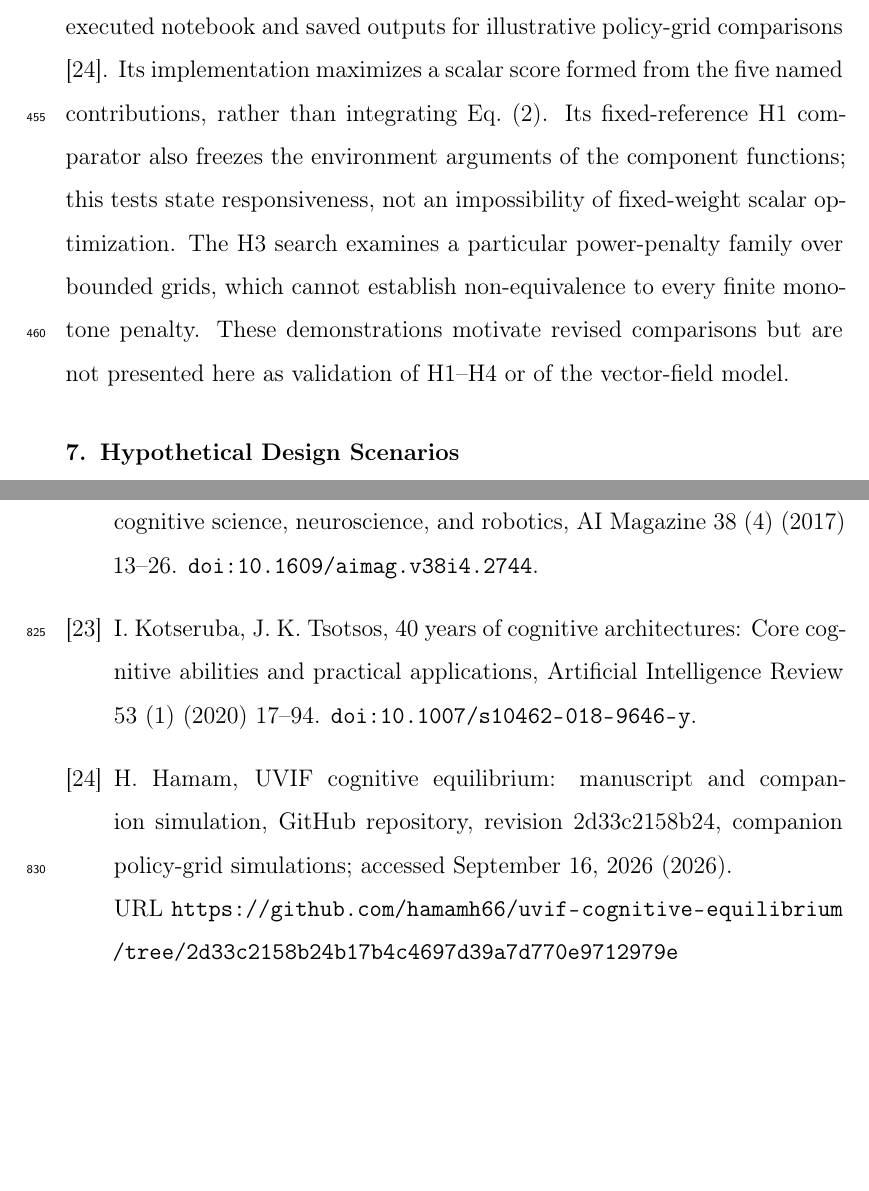
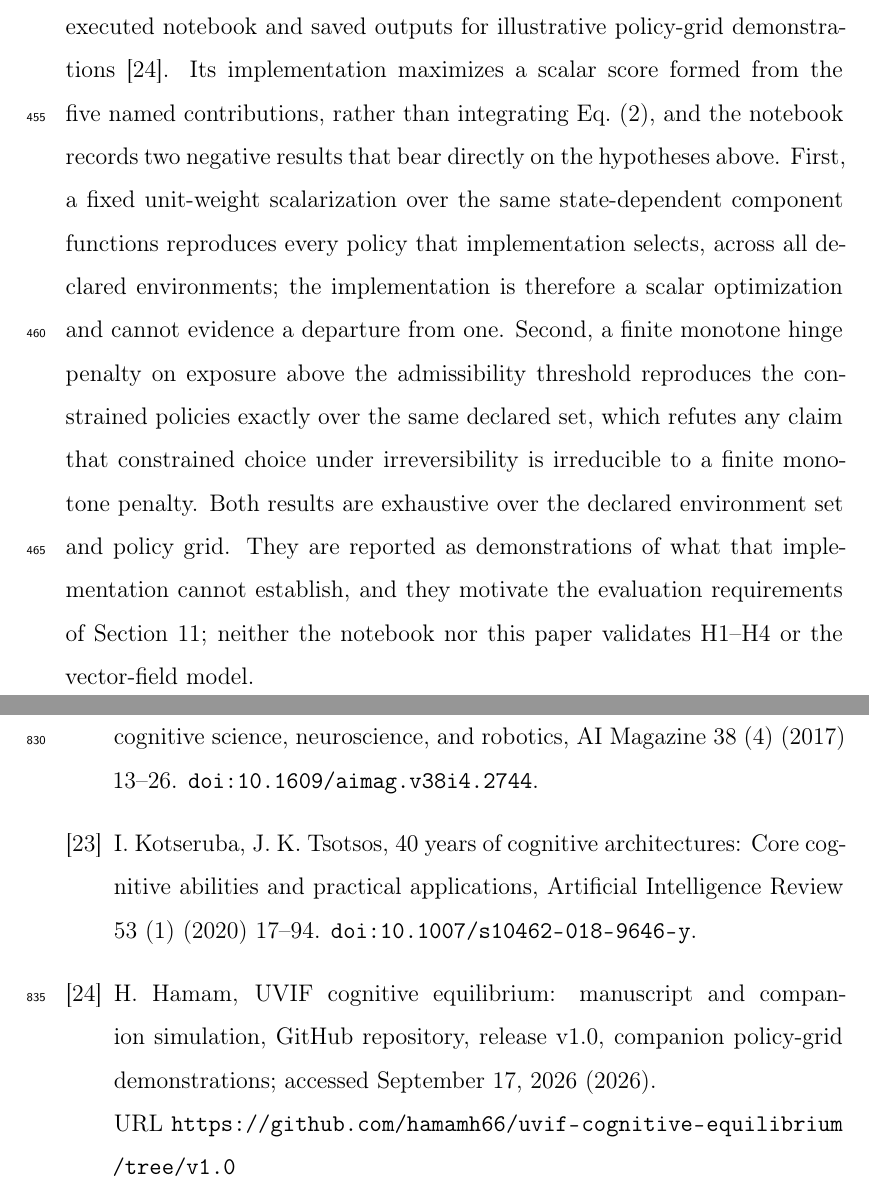
Before and after one commit to hamamh66/uvif-cognitive-equilibrium, a LaTeX paper (main.tex, which reads Sections/06_cognitive_systems.tex, Sections/References.bib): two parts of pages 23 and 41 of 41, joined at a grey line, cut so that both start at the same text, the shorter picture padded with empty space. Compiled offline with pdfLaTeX.

Commit message:
Describe the companion code as it now stands, and cite a stable release
Section 6 still described a superseded version of the companion notebook: a
fixed-reference H1 comparator and a bounded power-penalty search, neither of
which the current code contains. It now states the two negative results the
notebook actually records - that a fixed unit-weight scalarization over the same
state-dependent components reproduces every policy the implementation selects,
and that a finite monotone hinge penalty reproduces the constrained policies -
and notes that both are exhaustive over the declared environment set and grid.

The bibliography pinned revision 2d33c215, which is the superseded snapshot in
which those two claims were still presented as supported. It now cites release
v1.0, tagged at the corrected state.

```diff
--- a/Sections/06_cognitive_systems.tex
+++ b/Sections/06_cognitive_systems.tex
@@ -42,4 +42,4 @@ The following hypotheses concern specified implementations rather than unique pr
 \item \textbf{Component ablation.} Remove one implemented component while preserving observations and evaluating both fixed-parameter and retuned controls. Predefine the expected consequence: reduced learning under epistemic ablation, greater damage under protection ablation, or reserve depletion under sustainability ablation. Effects need not be monotonic or unique, because other components may compensate. An ablation is informative only when it tests an independently meaningful mechanism rather than a failure built into the outcome definition.
 \end{enumerate}
 
-Section~\ref{sec:future} specifies common evaluation requirements. This paper does not report tests of H1--H4 or claim that they distinguish UVIF from every member of the comparator families. The companion repository provides an executed notebook and saved outputs for illustrative policy-grid comparisons \citep{Hamam2026GitHub}. Its implementation maximizes a scalar score formed from the five named contributions, rather than integrating Eq.~\eqref{eq:projected}. Its fixed-reference H1 comparator also freezes the environment arguments of the component functions; this tests state responsiveness, not an impossibility of fixed-weight scalar optimization. The H3 search examines a particular power-penalty family over bounded grids, which cannot establish non-equivalence to every finite monotone penalty. These demonstrations motivate revised comparisons but are not presented here as validation of H1--H4 or of the vector-field model.
+Section~\ref{sec:future} specifies common evaluation requirements. This paper does not report tests of H1--H4 or claim that they distinguish UVIF from every member of the comparator families. The companion repository provides an executed notebook and saved outputs for illustrative policy-grid demonstrations \citep{Hamam2026GitHub}. Its implementation maximizes a scalar score formed from the five named contributions, rather than integrating Eq.~\eqref{eq:projected}, and the notebook records two negative results that bear directly on the hypotheses above. First, a fixed unit-weight scalarization over the same state-dependent component functions reproduces every policy that implementation selects, across all declared environments; the implementation is therefore a scalar optimization and cannot evidence a departure from one. Second, a finite monotone hinge penalty on exposure above the admissibility threshold reproduces the constrained policies exactly over the same declared set, which refutes any claim that constrained choice under irreversibility is irreducible to a finite monotone penalty. Both results are exhaustive over the declared environment set and policy grid. They are reported as demonstrations of what that implementation cannot establish, and they motivate the evaluation requirements of Section~\ref{sec:future}; neither the notebook nor this paper validates H1--H4 or the vector-field model.
--- a/Sections/References.bib
+++ b/Sections/References.bib
@@ -229,7 +229,8 @@
   author = {Hamam, Habib},
   title = {{UVIF} cognitive equilibrium: manuscript and companion simulation},
   year = {2026},
-  howpublished = {GitHub repository, revision 2d33c2158b24},
-  url = {https://github.com/hamamh66/uvif-cognitive-equilibrium/tree/2d33c2158b24b17b4c4697d39a7d770e9712979e},
-  note = {Companion policy-grid simulations; accessed September 16, 2026}
+  howpublished = {GitHub repository, release v1.0},
+  url = {https://github.com/hamamh66/uvif-cognitive-equilibrium/tree/v1.0},
+  note = {Companion policy-grid demonstrations; accessed September 17, 2026}
 }
+}
```
